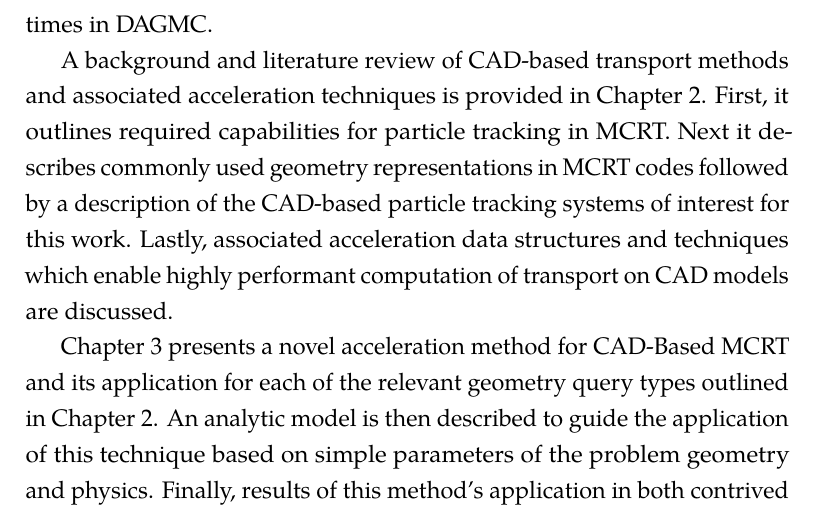
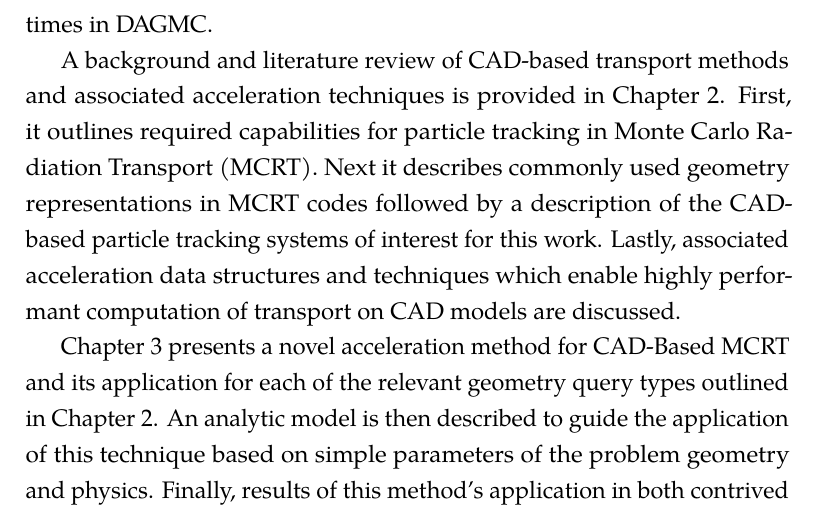
Before and after one commit to pshriwise/dissertation, a LaTeX thesis (document/dissertation.tex, which reads document/chapters/01-introduction.tex): part of page 27 of 195, cut so that both start at the same text. Compiled offline with pdfLaTeX.

Commit message:
Including explicit form of MCRT next to first use.

```diff
--- a/document/chapters/01-introduction.tex
+++ b/document/chapters/01-introduction.tex
@@ -195,7 +195,8 @@ DAGMC.
 
 A background and literature review of CAD-based transport methods and associated
 acceleration techniques is provided in Chapter \ref{ch:background}. First, it
-outlines required capabilities for particle tracking in MCRT. Next it describes
+outlines required capabilities for particle tracking in Monte Carlo Radiation
+Transport (MCRT). Next it describes
 commonly used geometry representations in MCRT codes followed by a description
 of the CAD-based particle tracking systems of interest for this work. Lastly,
 associated acceleration data structures and techniques which enable highly performant
```
